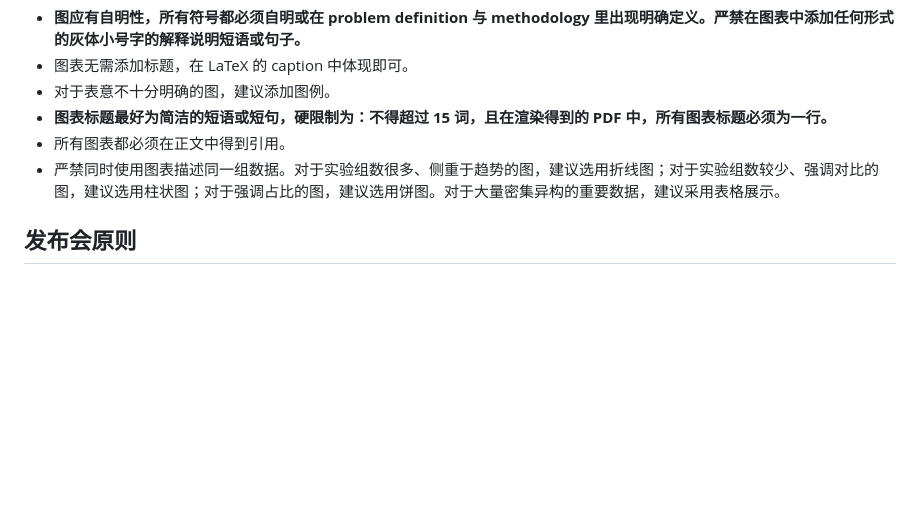
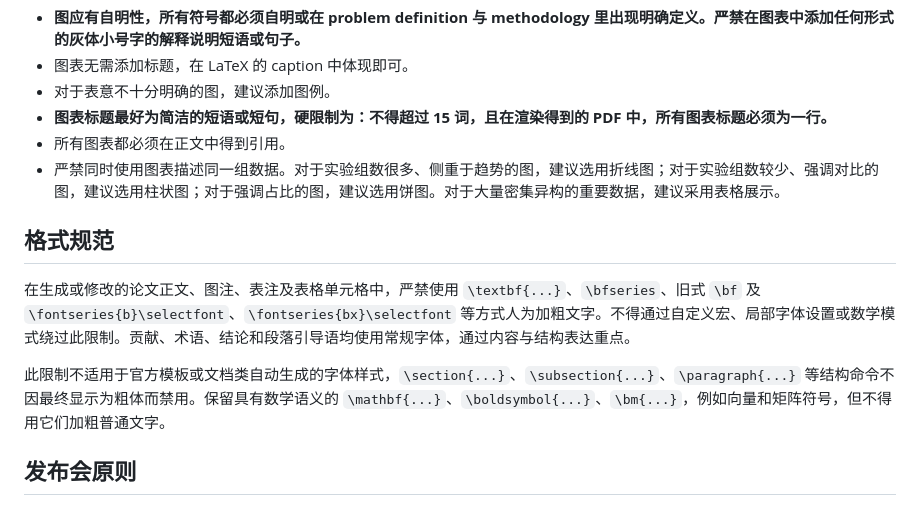
Before and after one commit to Arcadiastra/ieee-transactions-paper-writing-zh, a Markdown page: SKILL.md, the part around the change. Rendered like a GitHub page; blank space fills up the shorter version.

```diff
--- a/SKILL.md
+++ b/SKILL.md
@@ -124,6 +124,12 @@ metadata:
 - 所有图表都必须在正文中得到引用。
 - 严禁同时使用图表描述同一组数据。对于实验组数很多、侧重于趋势的图，建议选用折线图；对于实验组数较少、强调对比的图，建议选用柱状图；对于强调占比的图，建议选用饼图。对于大量密集异构的重要数据，建议采用表格展示。
 
+## 格式规范
+
+在生成或修改的论文正文、图注、表注及表格单元格中，严禁使用 `\textbf{...}`、`\bfseries`、旧式 `\bf` 及 `\fontseries{b}\selectfont`、`\fontseries{bx}\selectfont` 等方式人为加粗文字。不得通过自定义宏、局部字体设置或数学模式绕过此限制。贡献、术语、结论和段落引导语均使用常规字体，通过内容与结构表达重点。
+
+此限制不适用于官方模板或文档类自动生成的字体样式，`\section{...}`、`\subsection{...}`、`\paragraph{...}` 等结构命令不因最终显示为粗体而禁用。保留具有数学语义的 `\mathbf{...}`、`\boldsymbol{...}`、`\bm{...}`，例如向量和矩阵符号，但不得用它们加粗普通文字。
+
 ## 发布会原则
 
 1. 只围绕论文创新贡献和实验中能支撑贡献的显著优势组织叙事；
```
Also changed, not shown: README.md (+5 -0 lines).
